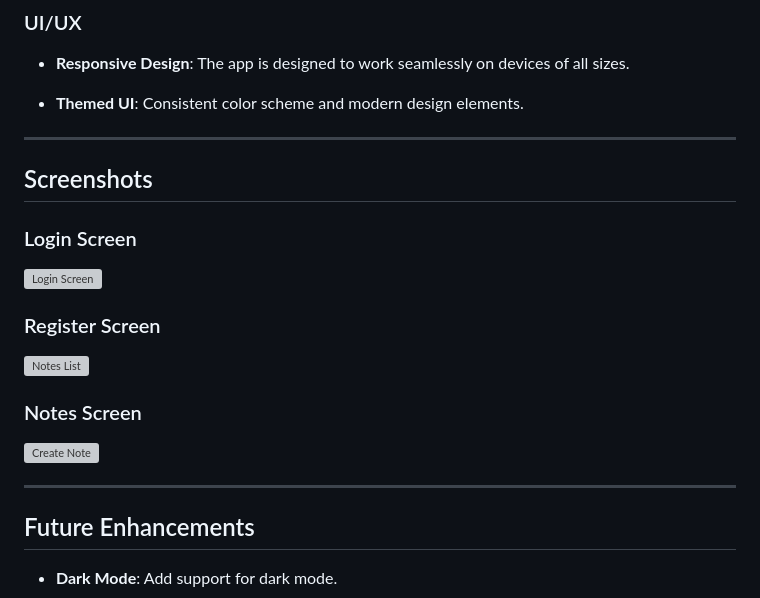
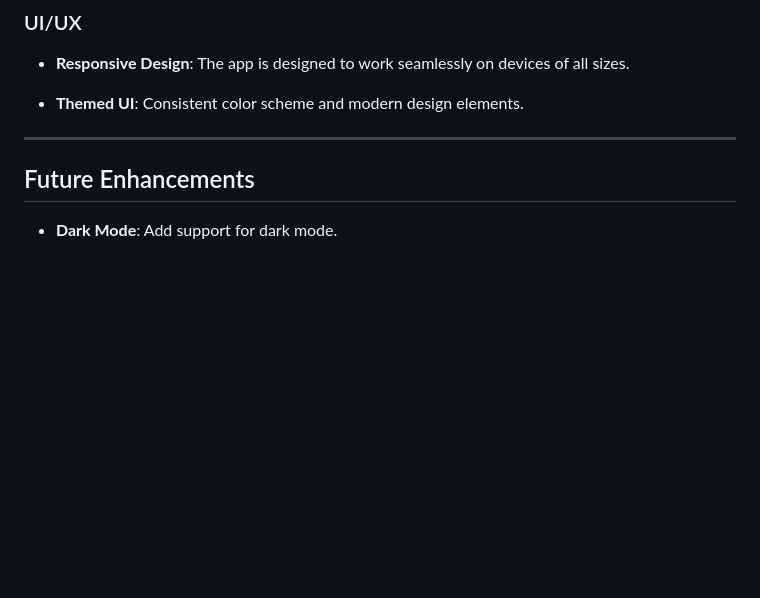
Before and after one commit to ashishexee/notes-application, a Markdown page: README.md, the part around the change. Drawn GitHub-style; blank space fills up the shorter version; grey boxes are pictures that could not be loaded.

```diff
--- a/README.md
+++ b/README.md
@@ -234,33 +234,6 @@ The application uses the following dependencies:
 ---
 
 
-
-##  Screenshots
-
-
-
-###  Login Screen
-
-![Login Screen](C:\Users\ASUS\dart\firstapplication\assets\screenshots\login_scren.jpg)
-
-
-
-###  Register Screen
-
-![Notes List](path/to/notes_list_screenshot.png)
-
-
-
-###  Notes Screen
-
-![Create Note](path/to/create_note_screenshot.png)
-
-
-
----
-
-
-
 ##  Future Enhancements
 
 
```
